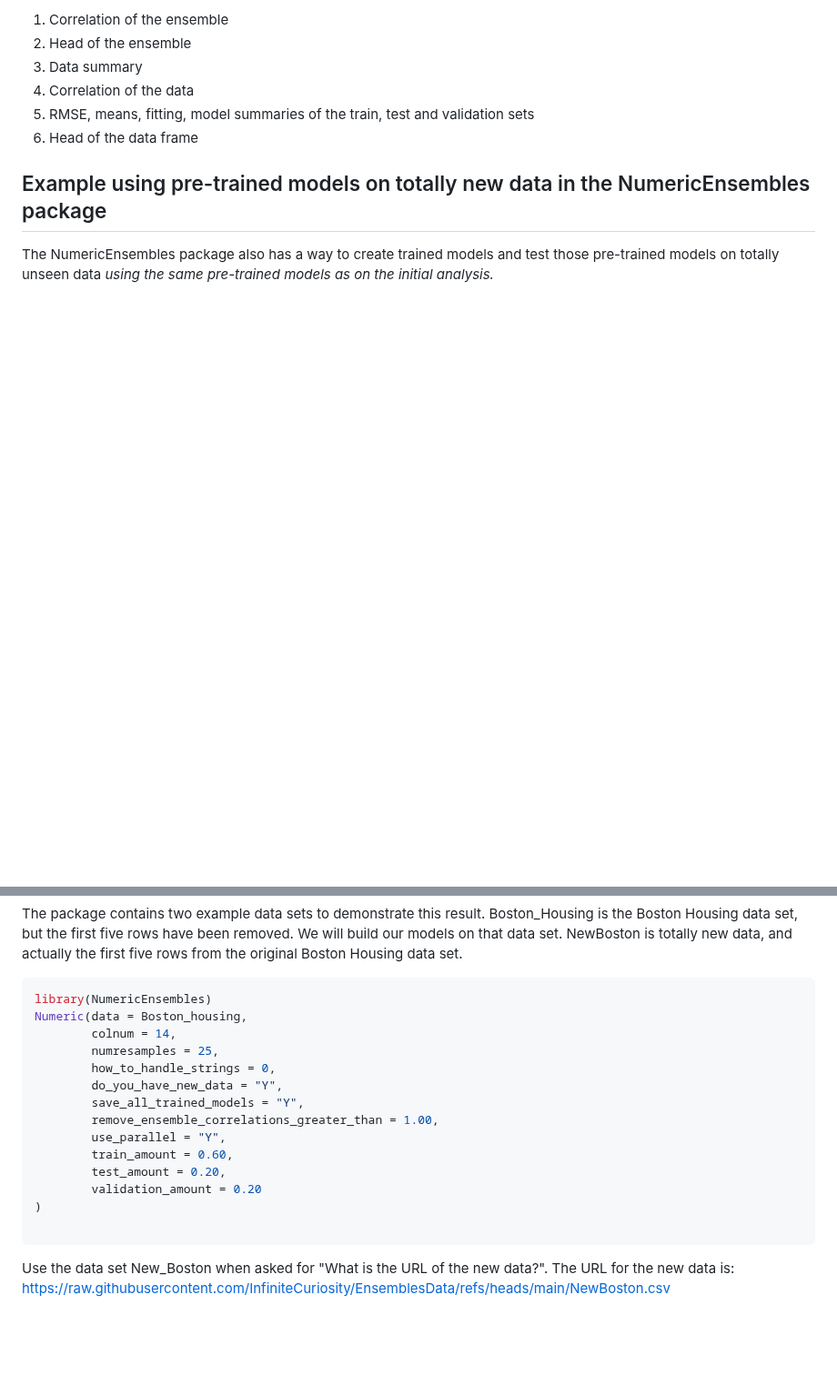
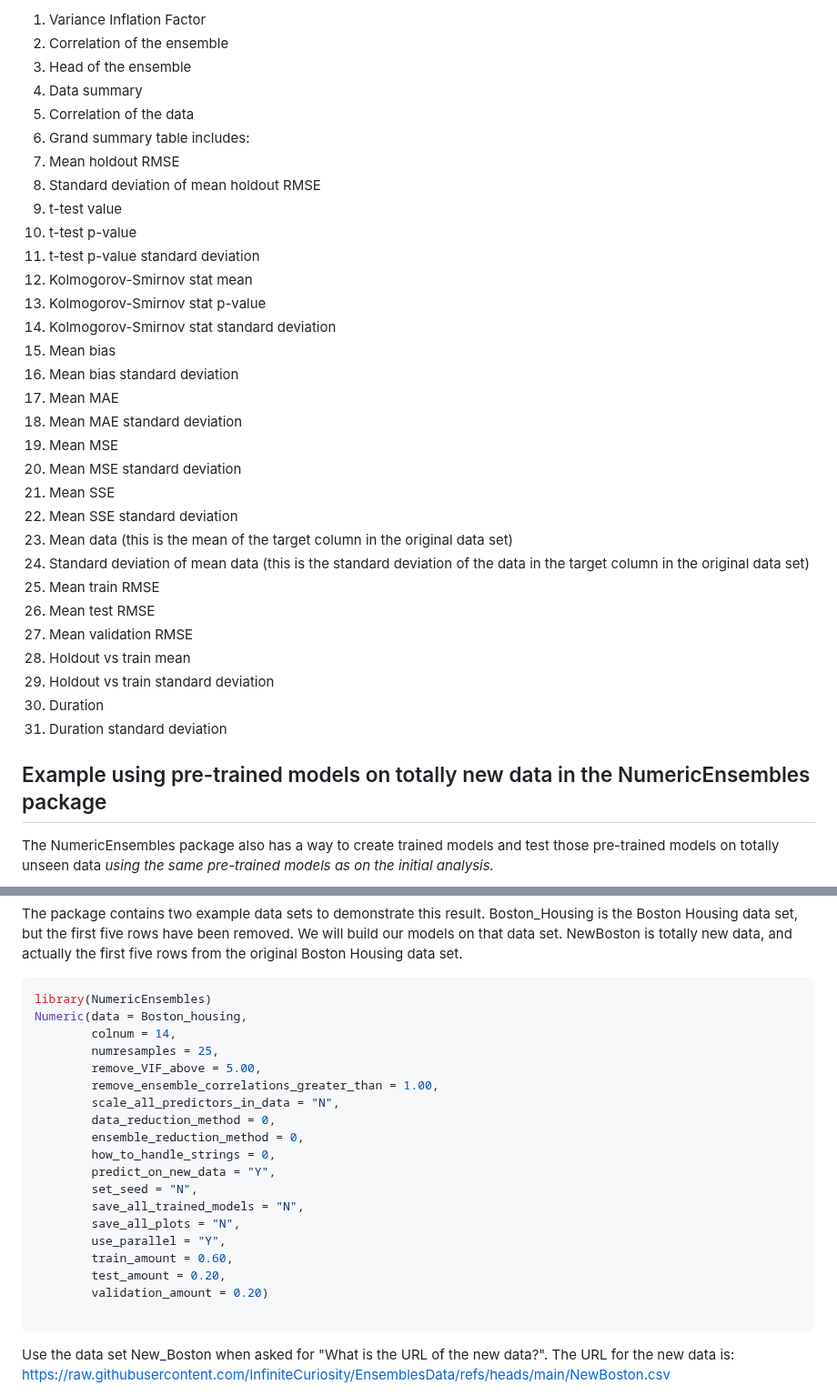
Before and after one commit to InfiniteCuriosity/NumericEnsembles, a Markdown page: README.md, 2 parts joined by grey strips. Shown at 91% size. Rendered like a GitHub page; blank space fills up the shorter version.

Commit message:
Improved description, changed to 32 models (used to be 40 models), fixed example of reproducible results.

````diff
--- a/README.md
+++ b/README.md
@@ -115,10 +112,35 @@ The tables created automatically are:
 
-1. Correlation of the ensemble
-2. Head of the ensemble
-3. Data summary
-4. Correlation of the data
-5. RMSE, means, fitting, model summaries of the train, test and validation sets
-6. Head of the data frame
+01. Variance Inflation Factor
+02. Correlation of the ensemble
+03. Head of the ensemble
+04. Data summary
+05. Correlation of the data
+06. Grand summary table includes:
+  1. Mean holdout RMSE
+  2. Standard deviation of mean holdout RMSE
+  3. t-test value
+  4. t-test p-value
+  5. t-test p-value standard deviation
+  6. Kolmogorov-Smirnov stat mean
+  7. Kolmogorov-Smirnov stat p-value
+  8. Kolmogorov-Smirnov stat standard deviation
+  9. Mean bias
+  10. Mean bias standard deviation
+  11. Mean MAE
+  12. Mean MAE standard deviation
+  13. Mean MSE
+  14. Mean MSE standard deviation
+  15. Mean SSE
+  16. Mean SSE standard deviation
+  17. Mean data (this is the mean of the target column in the original data set)
+  18. Standard deviation of mean data (this is the standard deviation of the data in the target column in the original data set)
+  19. Mean train RMSE
+  20. Mean test RMSE
+  21. Mean validation RMSE
+  22. Holdout vs train mean
+  23. Holdout vs train standard deviation
+  24. Duration
+  25. Duration standard deviation
 
 ## Example using pre-trained models on totally new data in the NumericEnsembles package
 
@@ -131,15 +153,20 @@ library(NumericEnsembles)
 Numeric(data = Boston_housing,
         colnum = 14,
         numresamples = 25,
+        remove_VIF_above = 5.00,
+        remove_ensemble_correlations_greater_than = 1.00,
+        scale_all_predictors_in_data = "N",
+        data_reduction_method = 0,
+        ensemble_reduction_method = 0,
         how_to_handle_strings = 0,
-        do_you_have_new_data = "Y",
-        save_all_trained_models = "Y",
-        remove_ensemble_correlations_greater_than = 1.00,
+        predict_on_new_data = "Y",
+        set_seed = "N",
+        save_all_trained_models = "N",
+        save_all_plots = "N",
         use_parallel = "Y",
         train_amount = 0.60,
         test_amount = 0.20,
-        validation_amount = 0.20
-)
+        validation_amount = 0.20)
 
 ```
 
````
Also changed, not shown: other parts of README.md (+66 -69 lines).
